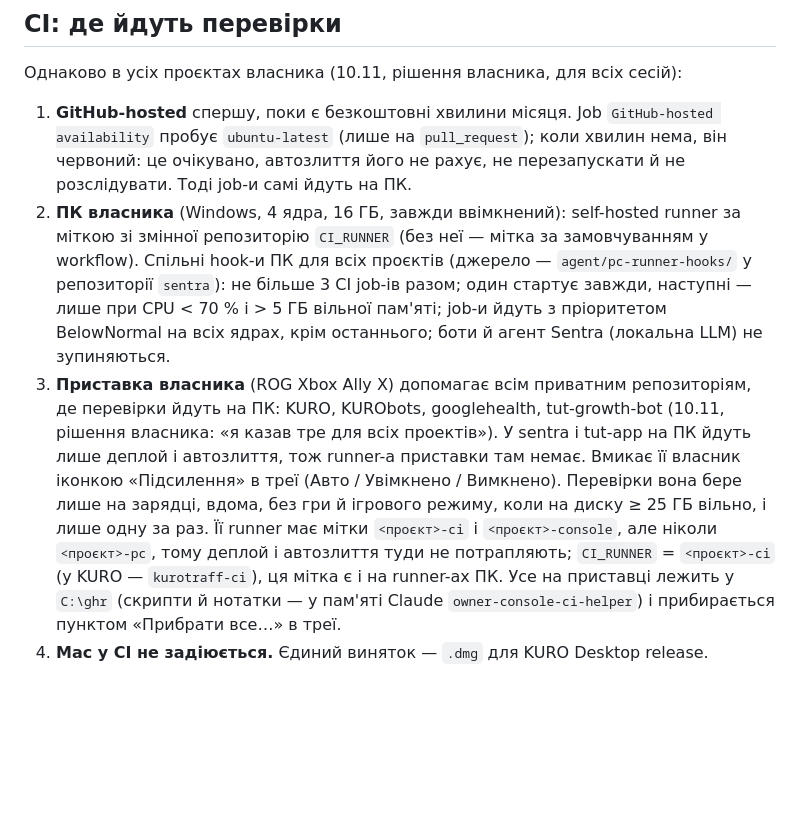
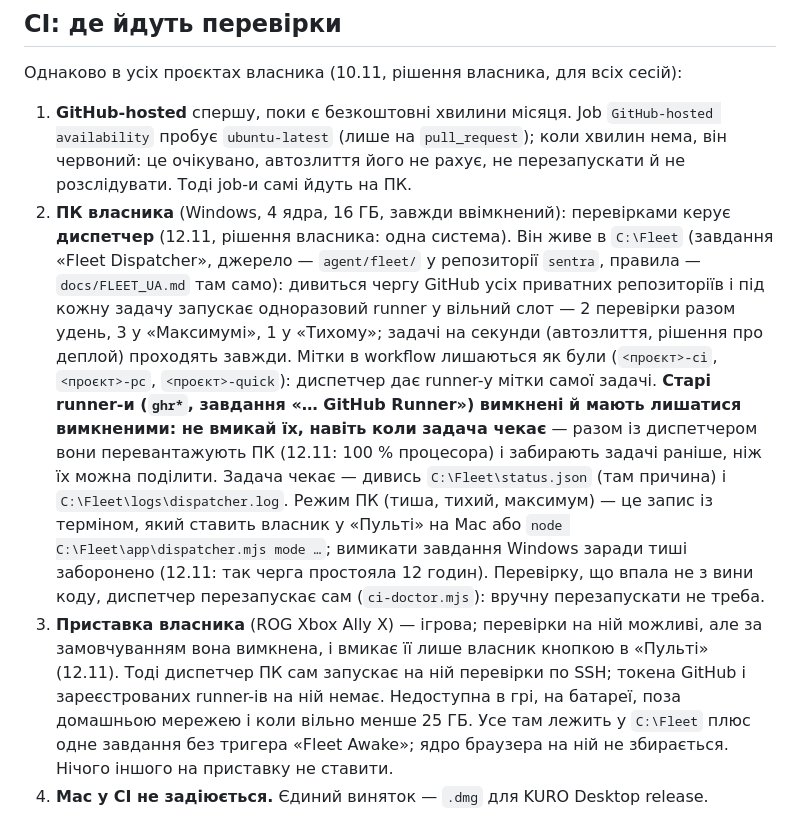
Before and after one commit to yurchornyi/KIK, a Markdown page: CLAUDE.md, the part around the change. Rendered like a GitHub page; blank space fills up the shorter version.

```diff
--- a/CLAUDE.md
+++ b/CLAUDE.md
@@ -11,8 +11,8 @@ PR зливається в `main` сам, щойно всі його перев
 Однаково в усіх проєктах власника (10.11, рішення власника, для всіх сесій):
 
 1. **GitHub-hosted** спершу, поки є безкоштовні хвилини місяця. Job `GitHub-hosted availability` пробує `ubuntu-latest` (лише на `pull_request`); коли хвилин нема, він червоний: це очікувано, автозлиття його не рахує, не перезапускати й не розслідувати. Тоді job-и самі йдуть на ПК.
-2. **ПК власника** (Windows, 4 ядра, 16 ГБ, завжди ввімкнений): self-hosted runner за міткою зі змінної репозиторію `CI_RUNNER` (без неї — мітка за замовчуванням у workflow). Спільні hook-и ПК для всіх проєктів (джерело — `agent/pc-runner-hooks/` у репозиторії `sentra`): не більше 3 CI job-ів разом; один стартує завжди, наступні — лише при CPU < 70 % і > 5 ГБ вільної пам'яті; job-и йдуть з пріоритетом BelowNormal на всіх ядрах, крім останнього; боти й агент Sentra (локальна LLM) не зупиняються.
-3. **Приставка власника** (ROG Xbox Ally X) допомагає всім приватним репозиторіям, де перевірки йдуть на ПК: KURO, KURObots, googlehealth, tut-growth-bot (10.11, рішення власника: «я казав тре для всіх проектів»). У sentra і tut-app на ПК йдуть лише деплой і автозлиття, тож runner-а приставки там немає. Вмикає її власник іконкою «Підсилення» в треї (Авто / Увімкнено / Вимкнено). Перевірки вона бере лише на зарядці, вдома, без гри й ігрового режиму, коли на диску ≥ 25 ГБ вільно, і лише одну за раз. Її runner має мітки `<проєкт>-ci` і `<проєкт>-console`, але ніколи `<проєкт>-pc`, тому деплой і автозлиття туди не потрапляють; `CI_RUNNER` = `<проєкт>-ci` (у KURO — `kurotraff-ci`), ця мітка є і на runner-ах ПК. Усе на приставці лежить у `C:\ghr` (скрипти й нотатки — у пам'яті Claude `owner-console-ci-helper`) і прибирається пунктом «Прибрати все…» в треї.
+2. **ПК власника** (Windows, 4 ядра, 16 ГБ, завжди ввімкнений): перевірками керує **диспетчер** (12.11, рішення власника: одна система). Він живе в `C:\Fleet` (завдання «Fleet Dispatcher», джерело — `agent/fleet/` у репозиторії `sentra`, правила — `docs/FLEET_UA.md` там само): дивиться чергу GitHub усіх приватних репозиторіїв і під кожну задачу запускає одноразовий runner у вільний слот — 2 перевірки разом удень, 3 у «Максимумі», 1 у «Тихому»; задачі на секунди (автозлиття, рішення про деплой) проходять завжди. Мітки в workflow лишаються як були (`<проєкт>-ci`, `<проєкт>-pc`, `<проєкт>-quick`): диспетчер дає runner-у мітки самої задачі. **Старі runner-и (`ghr*`, завдання «… GitHub Runner») вимкнені й мають лишатися вимкненими: не вмикай їх, навіть коли задача чекає** — разом із диспетчером вони перевантажують ПК (12.11: 100 % процесора) і забирають задачі раніше, ніж їх можна поділити. Задача чекає — дивись `C:\Fleet\status.json` (там причина) і `C:\Fleet\logs\dispatcher.log`. Режим ПК (тиша, тихий, максимум) — це запис із терміном, який ставить власник у «Пульті» на Mac або `node C:\Fleet\app\dispatcher.mjs mode …`; вимикати завдання Windows заради тиші заборонено (12.11: так черга простояла 12 годин). Перевірку, що впала не з вини коду, диспетчер перезапускає сам (`ci-doctor.mjs`): вручну перезапускати не треба.
+3. **Приставка власника** (ROG Xbox Ally X) — ігрова; перевірки на ній можливі, але за замовчуванням вона вимкнена, і вмикає її лише власник кнопкою в «Пульті» (12.11). Тоді диспетчер ПК сам запускає на ній перевірки по SSH; токена GitHub і зареєстрованих runner-ів на ній немає. Недоступна в грі, на батареї, поза домашньою мережею і коли вільно менше 25 ГБ. Усе там лежить у `C:\Fleet` плюс одне завдання без тригера «Fleet Awake»; ядро браузера на ній не збирається. Нічого іншого на приставку не ставити.
 4. **Mac у CI не задіюється.** Єдиний виняток — `.dmg` для KURO Desktop release.
 
 Workflow: після probe `runs-on` — `ubuntu-latest`, інакше `["self-hosted", vars.CI_RUNNER || <мітка>]`; checkout з історією (`fetch-depth: 0`) — з `filter: blob:none`; на self-hosted без завантаження кешу GitHub (залежності лишаються на диску runner-а, `runner.tool_cache`); перевіряти лише те, що зачіпає зміна; тест не залежить від ОС (Linux на GitHub, Windows на ПК) і години доби. Публічний репозиторій — лише GitHub-hosted (хвилини безлімітні); self-hosted runner до нього не підключати: чужий PR запустив би код на ПК.
```
Also changed, not shown: AGENTS.md (+2 -2 lines).
